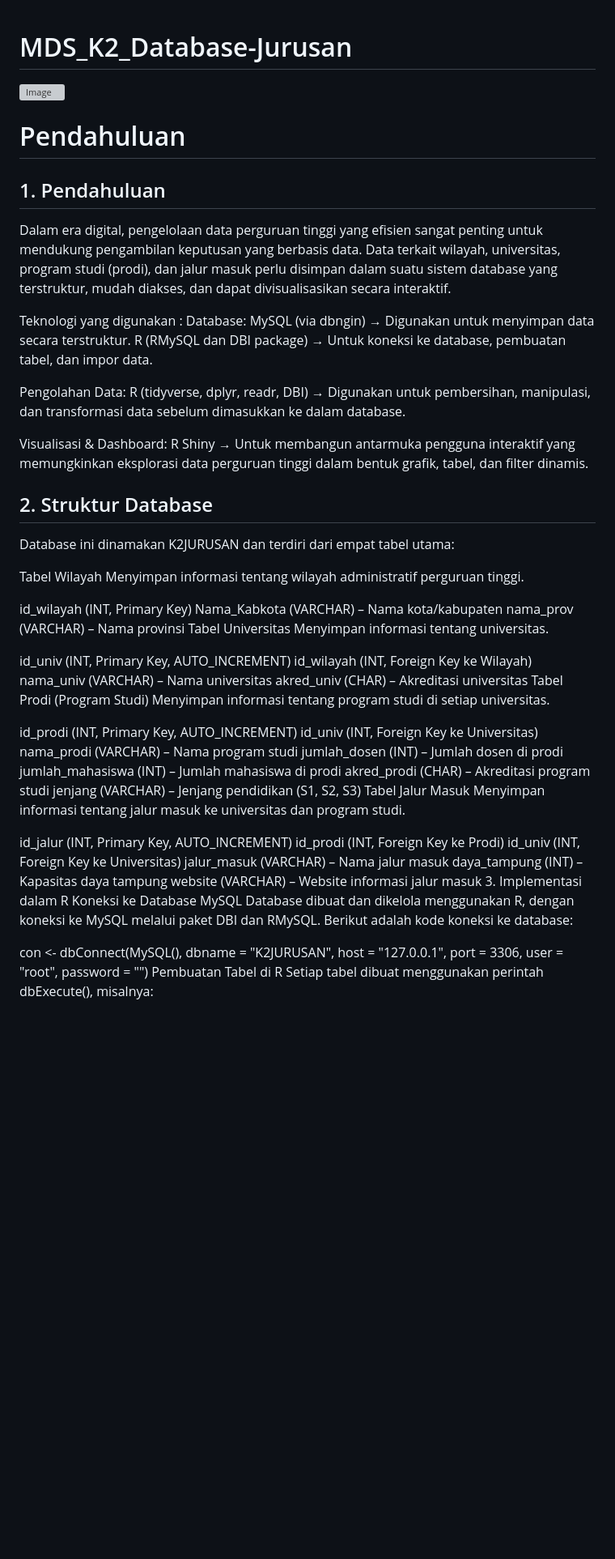
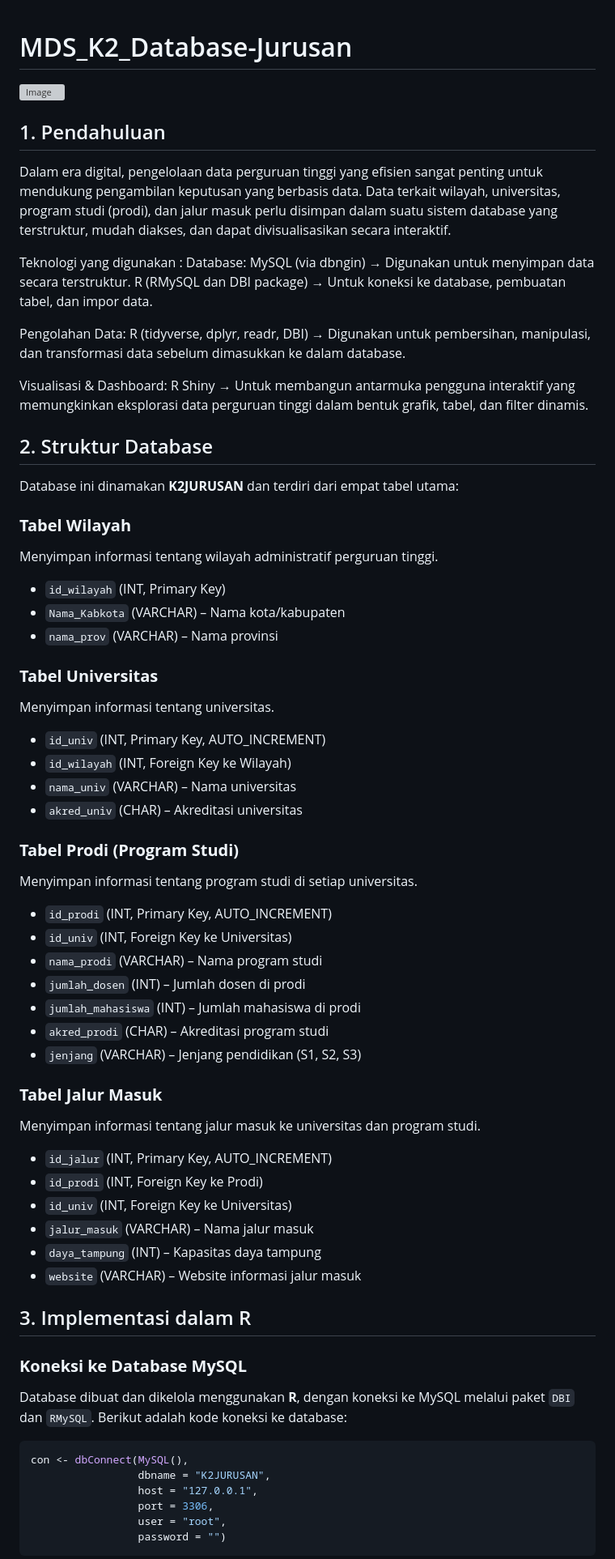
Before and after one commit to deinov/MDS_K2_Database-Jurusan, a Markdown page: README.md, the part around one of its changes. Shown at 81% size. Rendered like a GitHub page; blank space fills up the shorter version; grey boxes are pictures that could not be loaded.

Commit message:
Update README.md
edit isi

````diff
--- a/README.md
+++ b/README.md
@@ -1,64 +1,64 @@
 # MDS_K2_Database-Jurusan
 ![Image](https://github.com/user-attachments/assets/4586966d-c39b-49b7-b5f1-faca06320033)
 
-# Pendahuluan
 ## 1. Pendahuluan
 Dalam era digital, pengelolaan data perguruan tinggi yang efisien sangat penting untuk mendukung pengambilan keputusan yang berbasis data. Data terkait wilayah, universitas, program studi (prodi), dan jalur masuk perlu disimpan dalam suatu sistem database yang terstruktur, mudah diakses, dan dapat divisualisasikan secara interaktif.
 
 Teknologi yang digunakan :
-Database: MySQL (via dbngin) → Digunakan untuk menyimpan data secara terstruktur.
+Database:
+MySQL (via dbngin) → Digunakan untuk menyimpan data secara terstruktur.
 R (RMySQL dan DBI package) → Untuk koneksi ke database, pembuatan tabel, dan impor data.
 
 Pengolahan Data:
 R (tidyverse, dplyr, readr, DBI) → Digunakan untuk pembersihan, manipulasi, dan transformasi data sebelum dimasukkan ke dalam database.
 
-Visualisasi & Dashboard: R Shiny → Untuk membangun antarmuka pengguna interaktif yang memungkinkan eksplorasi data perguruan tinggi dalam bentuk grafik, tabel, dan filter dinamis.
+Visualisasi & Dashboard:
+R Shiny → Untuk membangun antarmuka pengguna interaktif yang memungkinkan eksplorasi data perguruan tinggi dalam bentuk grafik, tabel, dan filter dinamis.
 
 ## 2. Struktur Database
-Database ini dinamakan K2JURUSAN dan terdiri dari empat tabel utama:
+Database ini dinamakan **K2JURUSAN** dan terdiri dari empat tabel utama:
 
-Tabel Wilayah
+### **Tabel Wilayah**
 Menyimpan informasi tentang wilayah administratif perguruan tinggi.
+- `id_wilayah` (INT, Primary Key)
+- `Nama_Kabkota` (VARCHAR) – Nama kota/kabupaten
+- `nama_prov` (VARCHAR) – Nama provinsi
 
-id_wilayah (INT, Primary Key)
-Nama_Kabkota (VARCHAR) – Nama kota/kabupaten
-nama_prov (VARCHAR) – Nama provinsi
-Tabel Universitas
+### **Tabel Universitas**
 Menyimpan informasi tentang universitas.
+- `id_univ` (INT, Primary Key, AUTO_INCREMENT)
+- `id_wilayah` (INT, Foreign Key ke Wilayah)
+- `nama_univ` (VARCHAR) – Nama universitas
+- `akred_univ` (CHAR) – Akreditasi universitas
 
-id_univ (INT, Primary Key, AUTO_INCREMENT)
-id_wilayah (INT, Foreign Key ke Wilayah)
-nama_univ (VARCHAR) – Nama universitas
-akred_univ (CHAR) – Akreditasi universitas
-Tabel Prodi (Program Studi)
+### **Tabel Prodi (Program Studi)**
 Menyimpan informasi tentang program studi di setiap universitas.
+- `id_prodi` (INT, Primary Key, AUTO_INCREMENT)
+- `id_univ` (INT, Foreign Key ke Universitas)
+- `nama_prodi` (VARCHAR) – Nama program studi
+- `jumlah_dosen` (INT) – Jumlah dosen di prodi
+- `jumlah_mahasiswa` (INT) – Jumlah mahasiswa di prodi
+- `akred_prodi` (CHAR) – Akreditasi program studi
+- `jenjang` (VARCHAR) – Jenjang pendidikan (S1, S2, S3)
 
-id_prodi (INT, Primary Key, AUTO_INCREMENT)
-id_univ (INT, Foreign Key ke Universitas)
-nama_prodi (VARCHAR) – Nama program studi
-jumlah_dosen (INT) – Jumlah dosen di prodi
-jumlah_mahasiswa (INT) – Jumlah mahasiswa di prodi
-akred_prodi (CHAR) – Akreditasi program studi
-jenjang (VARCHAR) – Jenjang pendidikan (S1, S2, S3)
-Tabel Jalur Masuk
+### **Tabel Jalur Masuk**
 Menyimpan informasi tentang jalur masuk ke universitas dan program studi.
+- `id_jalur` (INT, Primary Key, AUTO_INCREMENT)
+- `id_prodi` (INT, Foreign Key ke Prodi)
+- `id_univ` (INT, Foreign Key ke Universitas)
+- `jalur_masuk` (VARCHAR) – Nama jalur masuk
+- `daya_tampung` (INT) – Kapasitas daya tampung
+- `website` (VARCHAR) – Website informasi jalur masuk
 
-id_jalur (INT, Primary Key, AUTO_INCREMENT)
-id_prodi (INT, Foreign Key ke Prodi)
-id_univ (INT, Foreign Key ke Universitas)
-jalur_masuk (VARCHAR) – Nama jalur masuk
-daya_tampung (INT) – Kapasitas daya tampung
-website (VARCHAR) – Website informasi jalur masuk
-3. Implementasi dalam R
-Koneksi ke Database MySQL
-Database dibuat dan dikelola menggunakan R, dengan koneksi ke MySQL melalui paket DBI dan RMySQL. Berikut adalah kode koneksi ke database:
-
+## 3. Implementasi dalam R
+### **Koneksi ke Database MySQL**
+Database dibuat dan dikelola menggunakan **R**, dengan koneksi ke MySQL melalui paket `DBI` dan `RMySQL`. Berikut adalah kode koneksi ke database:
+```r
 con <- dbConnect(MySQL(),
                  dbname = "K2JURUSAN",
                  host = "127.0.0.1",
                  port = 3306,
                  user = "root",
                  password = "")
-Pembuatan Tabel di R
-Setiap tabel dibuat menggunakan perintah dbExecute(), misalnya:
+```
 
````
Also changed, not shown: other parts of README.md (+27 -14 lines).
